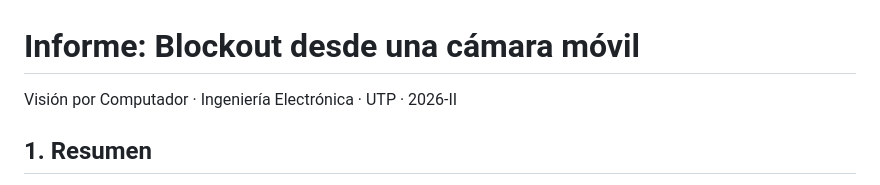
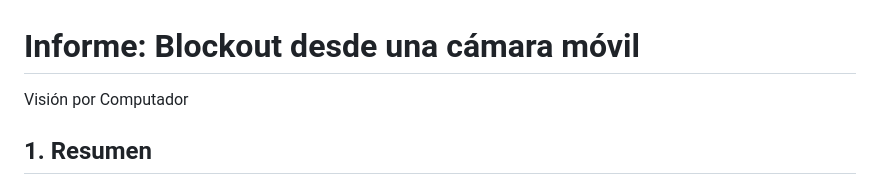
Before and after one commit to marcelasarasti/blockout-vision, a Markdown page: docs/INFORME.md, the part around the change. Rendered like a GitHub page.

Commit message:
Revise title in INFORME.md
Updated document title and removed unnecessary details.

```diff
--- a/docs/INFORME.md
+++ b/docs/INFORME.md
@@ -1,6 +1,6 @@
 # Informe: Blockout desde una cámara móvil
 
-Visión por Computador · Ingeniería Electrónica · UTP · 2026‑II
+Visión por Computador
 
 ## 1. Resumen
 
```
